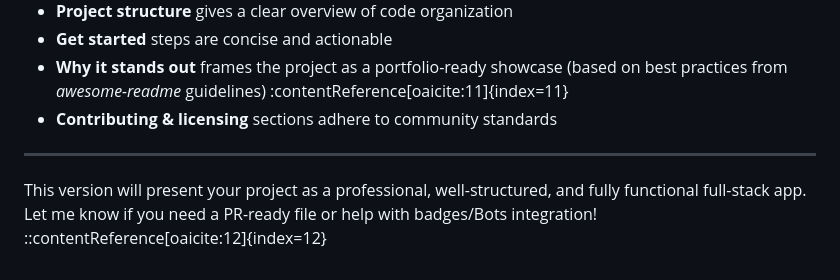
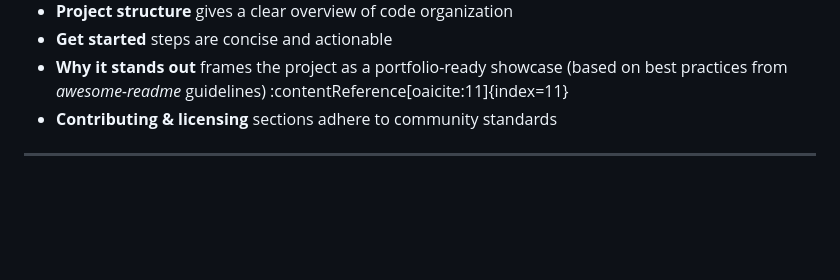
Before and after one commit to Laiba-muzammal/Prompt-Verse, a Markdown page: README.md, the part around the change. GitHub-like rendering; blank space fills up the shorter version.

```diff
--- a/README.md
+++ b/README.md
@@ -107,6 +107,3 @@ This project is licensed under MIT — feel free to explore, fork, and learn.
 - **Contributing & licensing** sections adhere to community standards
 
 ---
-
-This version will present your project as a professional, well-structured, and fully functional full-stack app. Let me know if you need a PR-ready file or help with badges/Bots integration!
-::contentReference[oaicite:12]{index=12}
```
